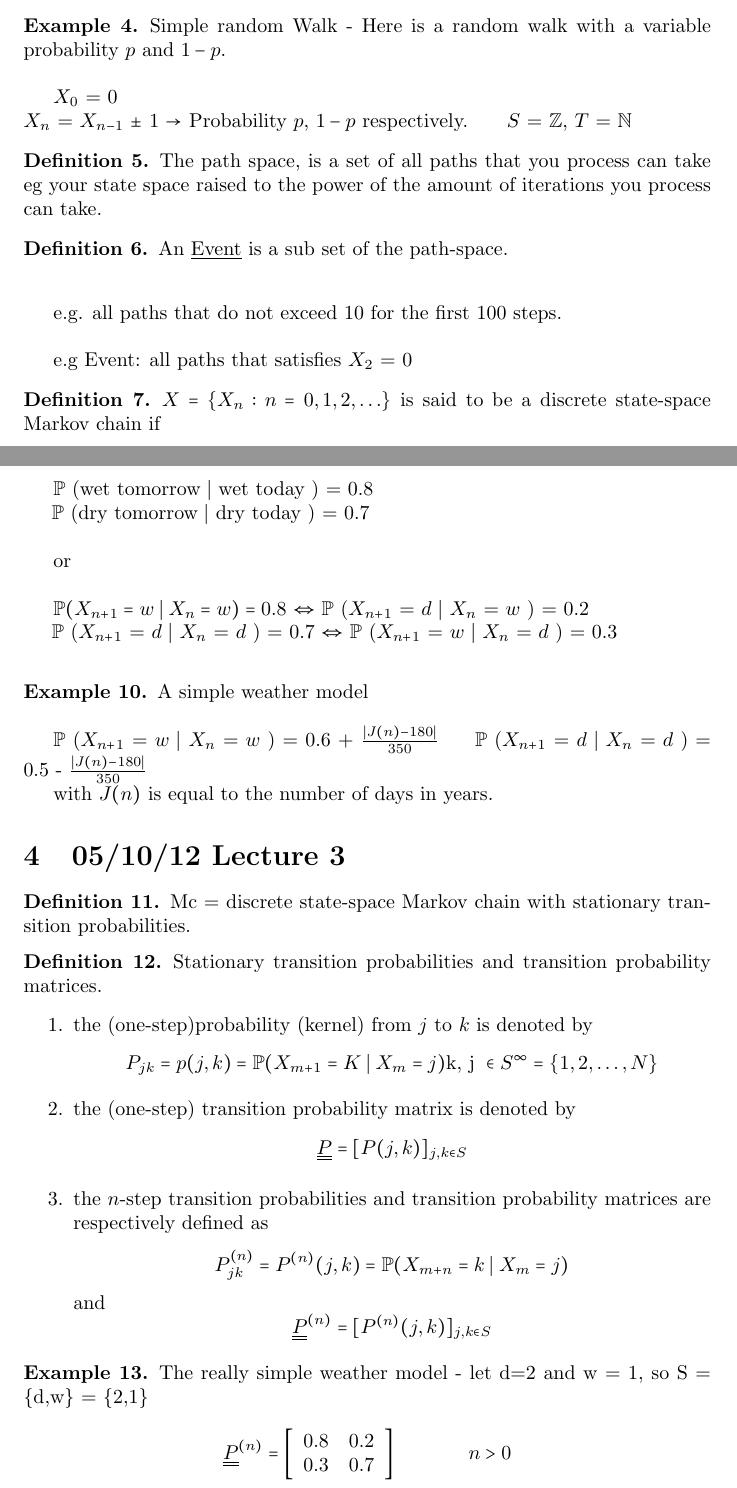
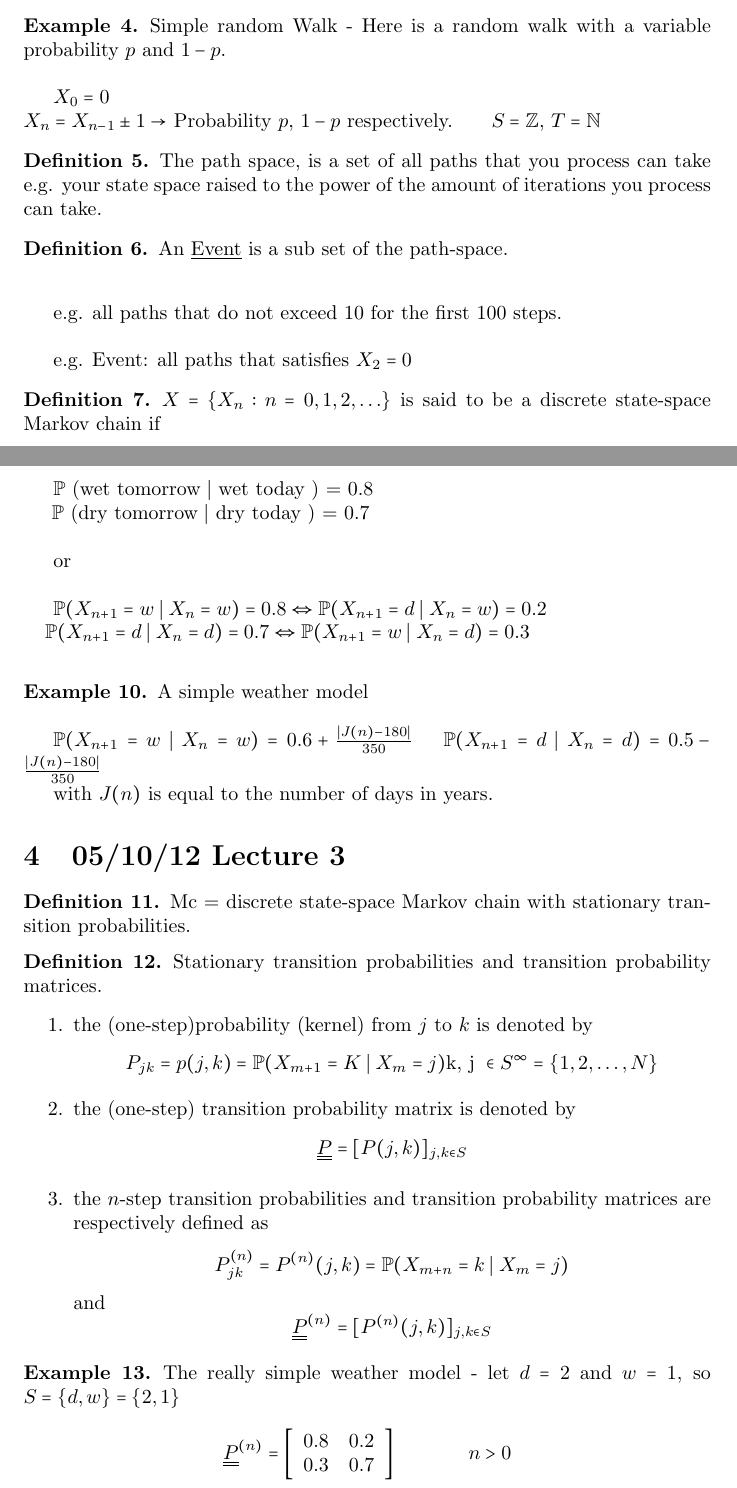
Before and after one commit to alexjbest/mjolnir, a LaTeX document (ST202/ST202.tex): two parts of pages 4 and 5 of 15, joined at a grey line, cut so that both start at the same text. Compiled offline with pdfLaTeX.

Commit message:
changed things because im weirdly anal

```diff
--- a/ST202/ST202.tex
+++ b/ST202/ST202.tex
@@ -112,12 +112,12 @@ Repeat this process until you have the word
 
 \begin{ex}Simple random Walk - Here is a random walk with a variable probability $p$ and $1-p$.\\
 
-$X_0$ = 0\\
-$X_n$ = $X_{n-1}$ $\pm$ 1 $\rightarrow$ Probability $p$, $1-p$ respectively.
-\indent $S$ = $\mathbb{Z}$, $T$ = $\mathbb{N}$
+$X_0 = 0$\\
+$X_n = X_{n-1} \pm 1 \rightarrow$ Probability $p$, $1-p$ respectively.
+\indent $S = \mathbb{Z}$, $T = \mathbb{N}$
 \end{ex}
 
-\begin{defn} The path space, is a set of all paths that you process can take eg your state space raised to the power of the amount of iterations you process can take.
+\begin{defn} The path space, is a set of all paths that you process can take e.g. your state space raised to the power of the amount of iterations you process can take.
 \end{defn}
 
 \begin{defn} An \underline{Event} is a sub set of the path-space.\\
@@ -125,7 +125,7 @@ $X_n$ = $X_{n-1}$ $\pm$ 1 $\rightarrow$ Probability $p$, $1-p$ respectively.
 
 e.g. all paths that do not exceed 10 for the first 100 steps.\\
 
-e.g Event: all paths that satisfies $X_2$ = 0
+e.g. Event: all paths that satisfies $X_2 = 0$
 
 \begin{defn} $X = \{ X_n : n = 0,1,2, \ldots \}$ is said to be a discrete state-space Markov chain if
 
@@ -164,14 +164,14 @@ $\hspace*{0.15 in}$ $\mathbb{P}$ (dry tomorrow $\mid$ dry today ) = 0.7\\
 
 or\\
 
-$\mathbb{P} (X_{n+1} = w \mid X_n = w) = 0.8$ $\Leftrightarrow$ $\mathbb{P}$ ($X_{n+1}$ = $d$ $\mid$ $X_n$ = $w$ ) = 0.2\\
-$\hspace*{0.15 in}$ $\mathbb{P}$ ($X_{n+1}$ = $d$ $\mid$ $X_n$ = $d$ ) = 0.7 $\Leftrightarrow$ $\mathbb{P}$ ($X_{n+1}$ = $w$ $\mid$ $X_n$ = $d$ ) = 0.3\\
+$\mathbb{P} (X_{n+1} = w \mid X_n = w) = 0.8\Leftrightarrow\mathbb{P} (X_{n+1} = d \mid X_n = w ) = 0.2$\\
+$\hspace*{0.15 in} \mathbb{P} (X_{n+1} = d \mid X_n = d ) = 0.7 \Leftrightarrow \mathbb{P} (X_{n+1} = w \mid X_n = d ) = 0.3$\\
 \end{ex}
 
 \begin{ex} A simple weather model\\
 
-$\mathbb{P}$ ($X_{n+1}$ = $w$ $\mid$ $X_n$ = $w$ ) = 0.6 + $\frac{\mid J(n) - 180 \mid}{350}$
-$\hspace*{0.15 in}$ $\mathbb{P}$ ($X_{n+1}$ = $d$ $\mid$ $X_n$ = $d$ ) = 0.5 - $\frac{\mid J(n) - 180 \mid}{350}$
+$\mathbb{P} (X_{n+1} = w \mid X_n = w ) = 0.6 + \frac{\mid J(n) - 180 \mid}{350}$
+$\hspace*{0.15 in} \mathbb{P} (X_{n+1} = d \mid X_n = d ) = 0.5 - \frac{\mid J(n) - 180 \mid}{350}$
 
 with $J(n)$ is equal to the number of days in years.
 \end{ex}
@@ -207,7 +207,7 @@ and
 \end{enumerate}
 
 \begin{ex}
-The really simple weather model - let d=2 and w = 1, so S = \{d,w\} = \{2,1\}
+The really simple weather model - let $d=2$ and $w = 1$, so $S = \{d,w\} = \{2,1\}$
 
 \[
 \uuline{P}^{(n)} = \left [ \begin{array}{cc} 0.8 & 0.2 \\ 0.3 & 0.7 \end{array} \right ] \hspace*{0.5 in} n > 0
```
Also changed, not shown: ST202/ST202.tex (24 more changed lines).
